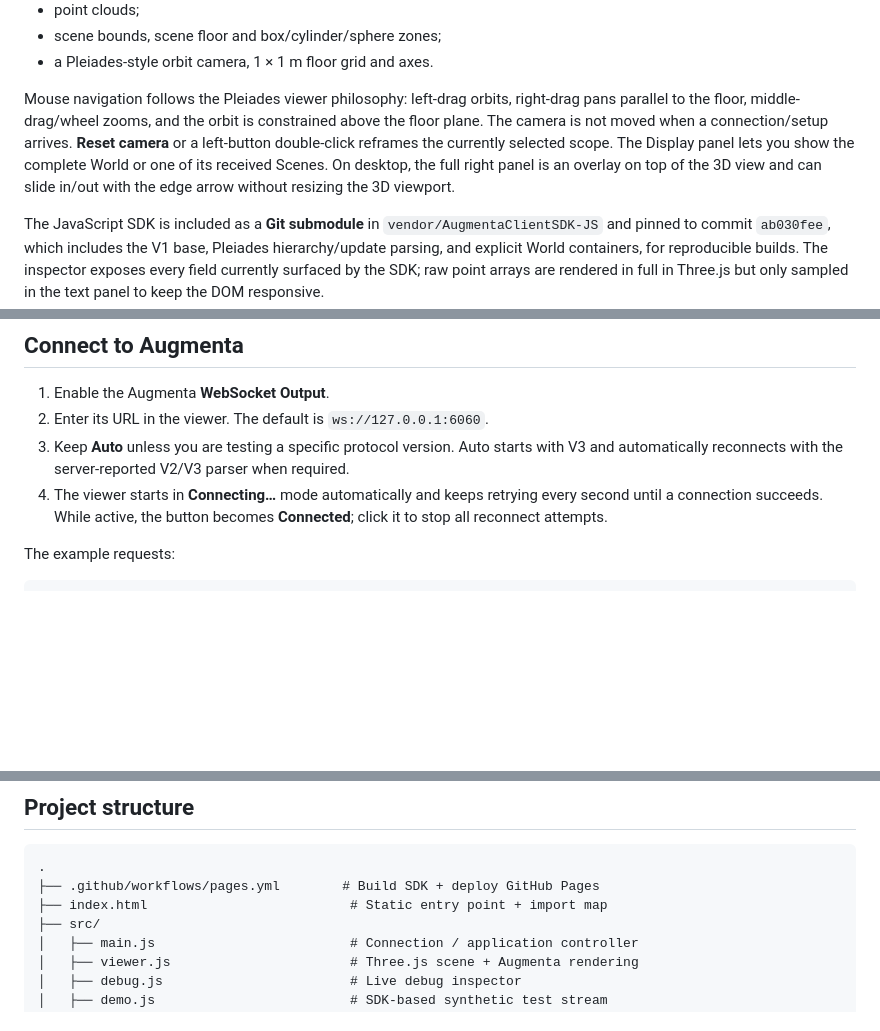
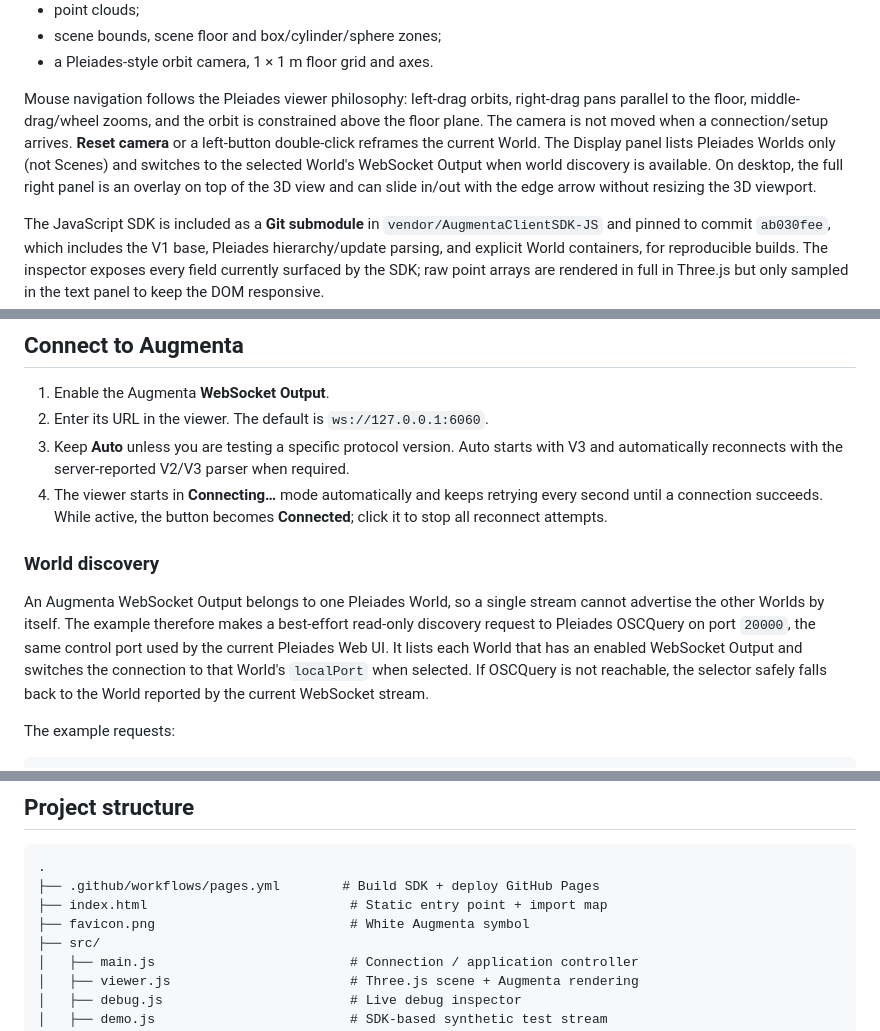
Before and after one commit to Augmenta-tech/Augmenta-ThreeJS-example, a Markdown page: README.md, 3 parts joined by grey strips. Drawn GitHub-style; blank space fills up the shorter version.

Commit message:
docs: clarify multi-world discovery

````diff
--- a/README.md
+++ b/README.md
@@ -35,7 +35,7 @@ Three.js renders:
 - scene bounds, scene floor and box/cylinder/sphere zones;
 - a Pleiades-style orbit camera, 1 × 1 m floor grid and axes.
 
-Mouse navigation follows the Pleiades viewer philosophy: left-drag orbits, right-drag pans parallel to the floor, middle-drag/wheel zooms, and the orbit is constrained above the floor plane. The camera is not moved when a connection/setup arrives. **Reset camera** or a left-button double-click reframes the currently selected scope. The Display panel lets you show the complete World or one of its received Scenes. On desktop, the full right panel is an overlay on top of the 3D view and can slide in/out with the edge arrow without resizing the 3D viewport.
+Mouse navigation follows the Pleiades viewer philosophy: left-drag orbits, right-drag pans parallel to the floor, middle-drag/wheel zooms, and the orbit is constrained above the floor plane. The camera is not moved when a connection/setup arrives. **Reset camera** or a left-button double-click reframes the current World. The Display panel lists Pleiades Worlds only (not Scenes) and switches to the selected World's WebSocket Output when world discovery is available. On desktop, the full right panel is an overlay on top of the 3D view and can slide in/out with the edge arrow without resizing the 3D viewport.
 
 The JavaScript SDK is included as a **Git submodule** in `vendor/AugmentaClientSDK-JS` and pinned to commit `ab030fee`, which includes the V1 base, Pleiades hierarchy/update parsing, and explicit World containers, for reproducible builds. The inspector exposes every field currently surfaced by the SDK; raw point arrays are rendered in full in Three.js but only sampled in the text panel to keep the DOM responsive.
 
@@ -88,6 +88,10 @@ Do not open `index.html` directly with `file://`; ES modules need to be served o
 3. Keep **Auto** unless you are testing a specific protocol version. Auto starts with V3 and automatically reconnects with the server-reported V2/V3 parser when required.
 4. The viewer starts in **Connecting…** mode automatically and keeps retrying every second until a connection succeeds. While active, the button becomes **Connected**; click it to stop all reconnect attempts.
 
+### World discovery
+
+An Augmenta WebSocket Output belongs to one Pleiades World, so a single stream cannot advertise the other Worlds by itself. The example therefore makes a best-effort read-only discovery request to Pleiades OSCQuery on port `20000`, the same control port used by the current Pleiades Web UI. It lists each World that has an enabled WebSocket Output and switches the connection to that World's `localPort` when selected. If OSCQuery is not reachable, the selector safely falls back to the World reported by the current WebSocket stream.
+
 The example requests:
 
 ```js
@@ -120,6 +124,7 @@ The requested transform matches Three.js directly: **Y up, right handed, absolut
 .
 ├── .github/workflows/pages.yml        # Build SDK + deploy GitHub Pages
 ├── index.html                          # Static entry point + import map
+├── favicon.png                         # White Augmenta symbol
 ├── src/
 │   ├── main.js                         # Connection / application controller
 │   ├── viewer.js                       # Three.js scene + Augmenta rendering
````
